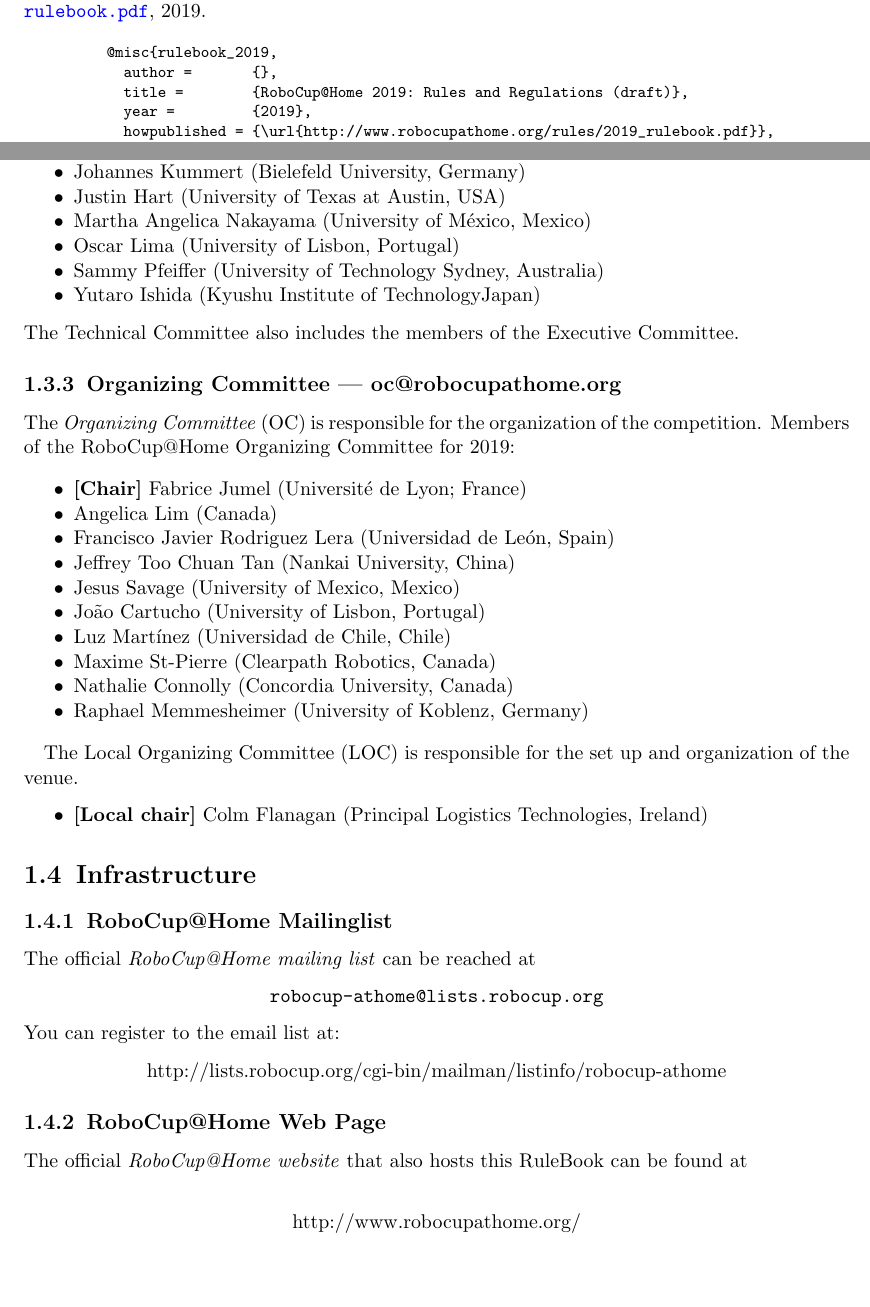
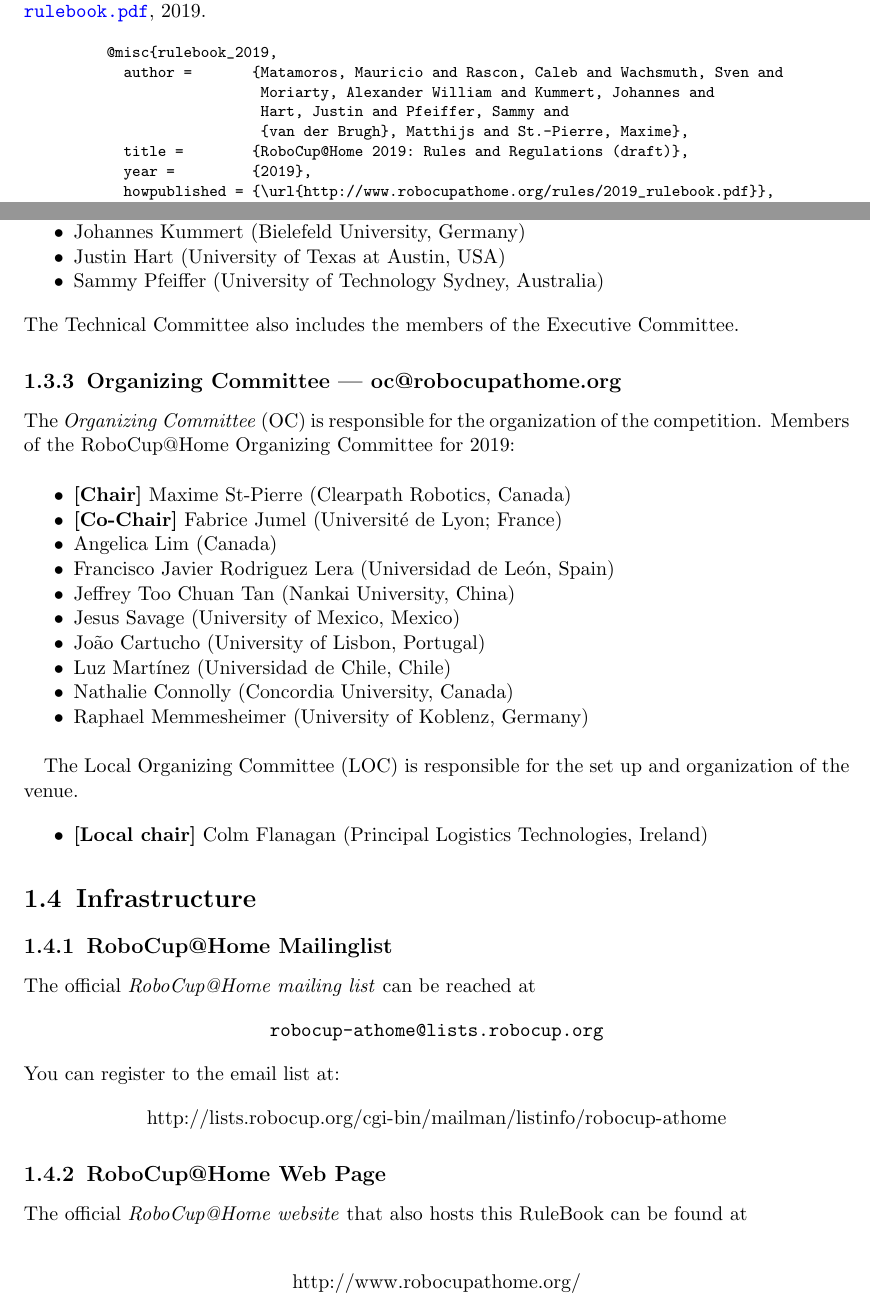
Before and after one commit to RoboCupAtHome/RuleBook, a LaTeX thesis (Rulebook.tex, which reads citation.bib, introduction/Organization.tex, setup/active_version.tex): two parts of pages 2 and 8 of 90, joined at a grey line, cut so that both start at the same text. Compiled offline with pdfLaTeX.

Commit message:
Prepare final version
- Update TC list
- Update OC list
- Update Citations

```diff
--- a/citation.bib
+++ b/citation.bib
@@ -1,5 +1,8 @@
 @misc{rulebook_2019,
-  author =       {},
+  author =       {Matamoros, Mauricio and Rascon, Caleb and Wachsmuth, Sven and
+                  Moriarty, Alexander William and Kummert, Johannes and
+                  Hart, Justin and Pfeiffer, Sammy and
+                  {van der Brugh}, Matthijs and St.-Pierre, Maxime},
   title =        {RoboCup@Home 2019: Rules and Regulations (draft)},
   year =         {2019},
   howpublished = {\url{http://www.robocupathome.org/rules/2019_rulebook.pdf}},
--- a/introduction/Organization.tex
+++ b/introduction/Organization.tex
@@ -25,10 +25,7 @@
 	\item Allison Henry (USA)
 	\item Johannes Kummert (Bielefeld University, Germany)
 	\item Justin Hart (University of Texas at Austin, USA)
-	\item Martha Angelica Nakayama (University of México, Mexico)
-	\item Oscar Lima (University of Lisbon, Portugal)
 	\item Sammy Pfeiffer (University of Technology Sydney, Australia)
-	\item Yutaro Ishida (Kyushu Institute of TechnologyJapan)
 \end{itemize}
 The Technical Committee also includes the members of the Executive Committee.
 
@@ -37,14 +34,14 @@
 The \iaterm{Organizing Committee}{OC} is responsible for the organization of the competition. Members of the RoboCup@Home Organizing Committee for \YEAR:
 
 \begin{itemize}
-	\item \textbf{[Chair]} Fabrice Jumel (Université de Lyon; France)
+	\item \textbf{[Chair]} Maxime St-Pierre (Clearpath Robotics, Canada)
+	\item \textbf{[Co-Chair]} Fabrice Jumel (Université de Lyon; France)
 	\item Angelica Lim (Canada)
 	\item Francisco Javier Rodriguez Lera (Universidad de León, Spain)
 	\item Jeffrey Too Chuan Tan (Nankai University, China)
 	\item Jesus Savage (University of Mexico, Mexico)
 	\item João Cartucho (University of Lisbon, Portugal)
 	\item Luz Martínez (Universidad de Chile, Chile)
-	\item Maxime St-Pierre (Clearpath Robotics, Canada)
 	\item Nathalie Connolly (Concordia University, Canada)
 	\item Raphael Memmesheimer (University of Koblenz, Germany)
 \end{itemize}
--- a/setup/active_version.tex
+++ b/setup/active_version.tex
@@ -1,6 +1,6 @@
 \newcommand{\YEAR}{2019}
-\newcommand{\STATE}{Draft}
-% \newcommand{\STATE}{Final}
+% \newcommand{\STATE}{Draft}
+\newcommand{\STATE}{Final}
 %
 % Local Variables:
 % TeX-master: "../Rulebook"
```
